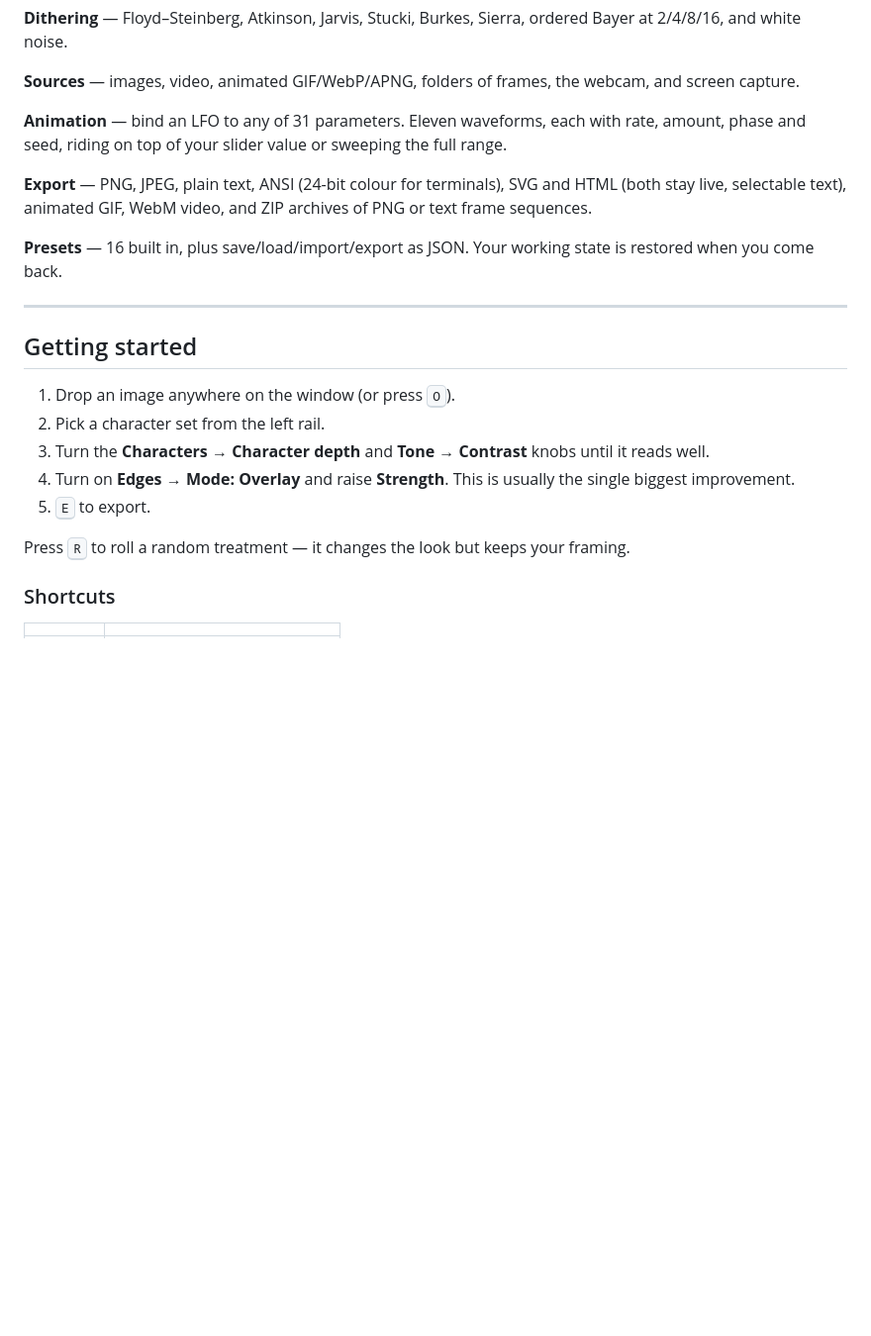
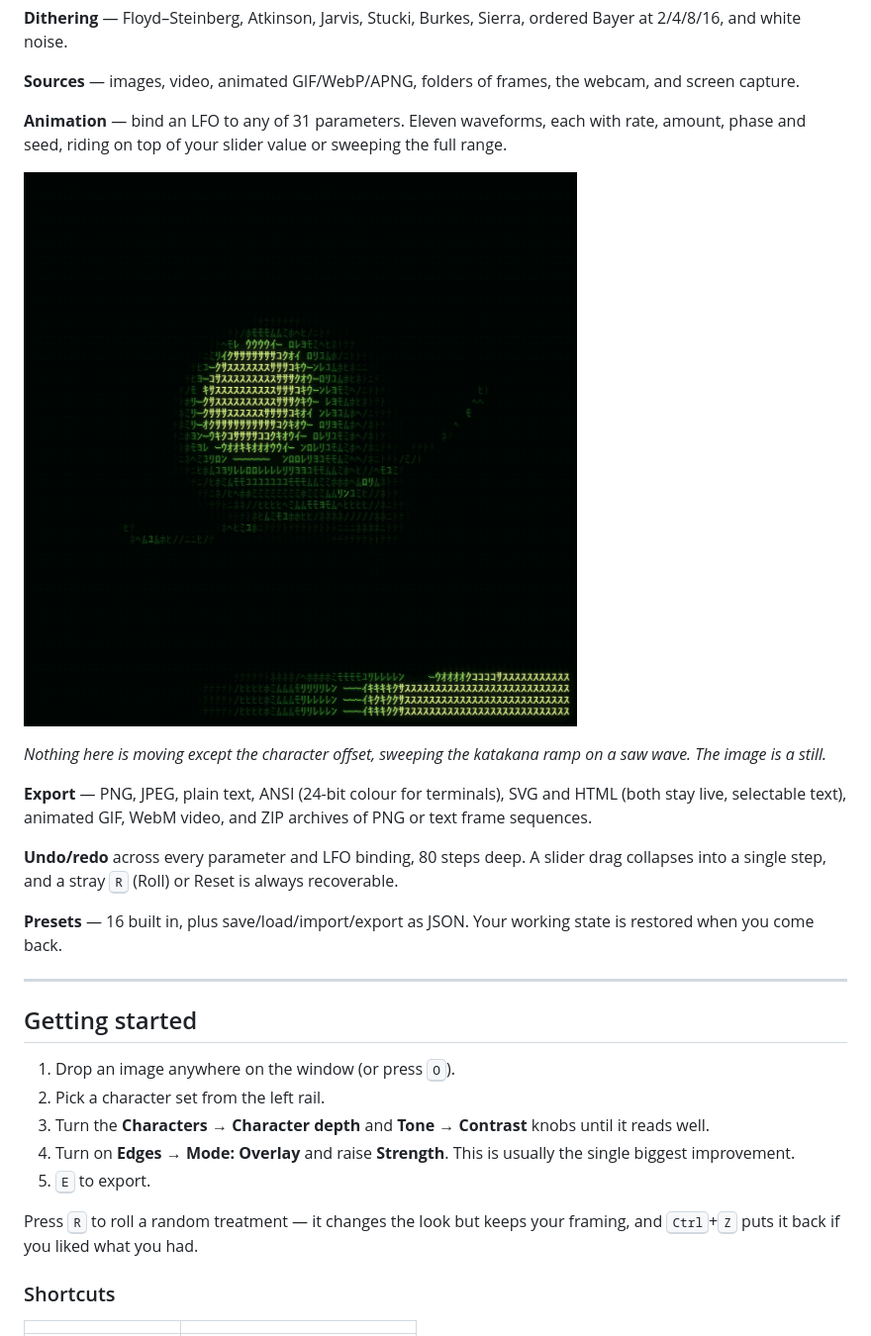
Before and after one commit to Dozer3530/ASCII_DOVE, a Markdown page: README.md, the part around one of its changes. Shown at 99% size. Drawn GitHub-style; pictures changed too: docs/motion.gif (added); blank space fills up the shorter version.

```diff
--- a/README.md
+++ b/README.md
@@ -58,9 +80,18 @@ webcam, and screen capture.
 with rate, amount, phase and seed, riding on top of your slider value or
 sweeping the full range.
 
+![Character offset animated on a saw wave](docs/motion.gif)
+
+*Nothing here is moving except the character offset, sweeping the katakana ramp
+on a saw wave. The image is a still.*
+
 **Export** — PNG, JPEG, plain text, ANSI (24-bit colour for terminals), SVG and
 HTML (both stay live, selectable text), animated GIF, WebM video, and ZIP
 archives of PNG or text frame sequences.
+
+**Undo/redo** across every parameter and LFO binding, 80 steps deep. A slider
+drag collapses into a single step, and a stray <kbd>R</kbd> (Roll) or Reset is
+always recoverable.
 
 **Presets** — 16 built in, plus save/load/import/export as JSON. Your working
 state is restored when you come back.
@@ -78,7 +109,8 @@ state is restored when you come back.
 5. <kbd>E</kbd> to export.
 
 Press <kbd>R</kbd> to roll a random treatment — it changes the look but keeps
-your framing.
+your framing, and <kbd>Ctrl</kbd>+<kbd>Z</kbd> puts it back if you liked what
+you had.
 
 ### Shortcuts
 
```
Also changed, not shown: other parts of README.md (+31 -5 lines), docs/hero.png (added), 8 other files.
